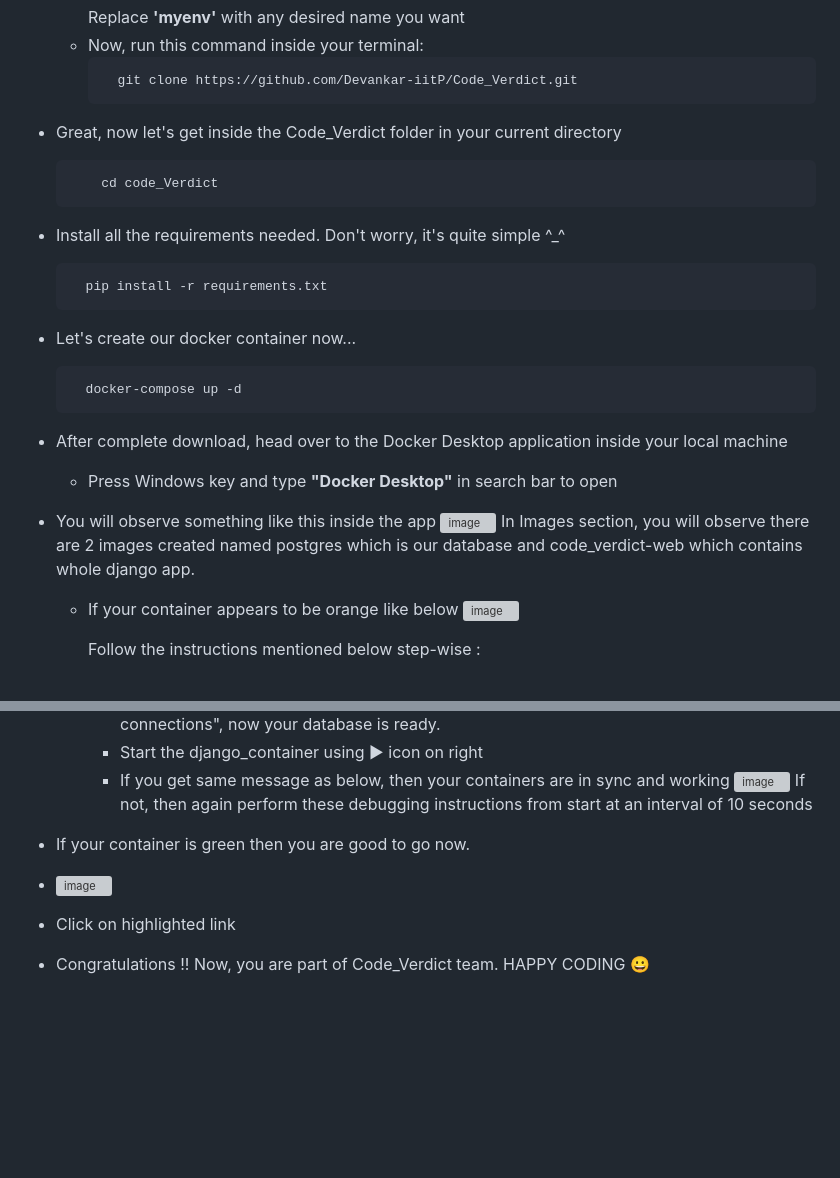
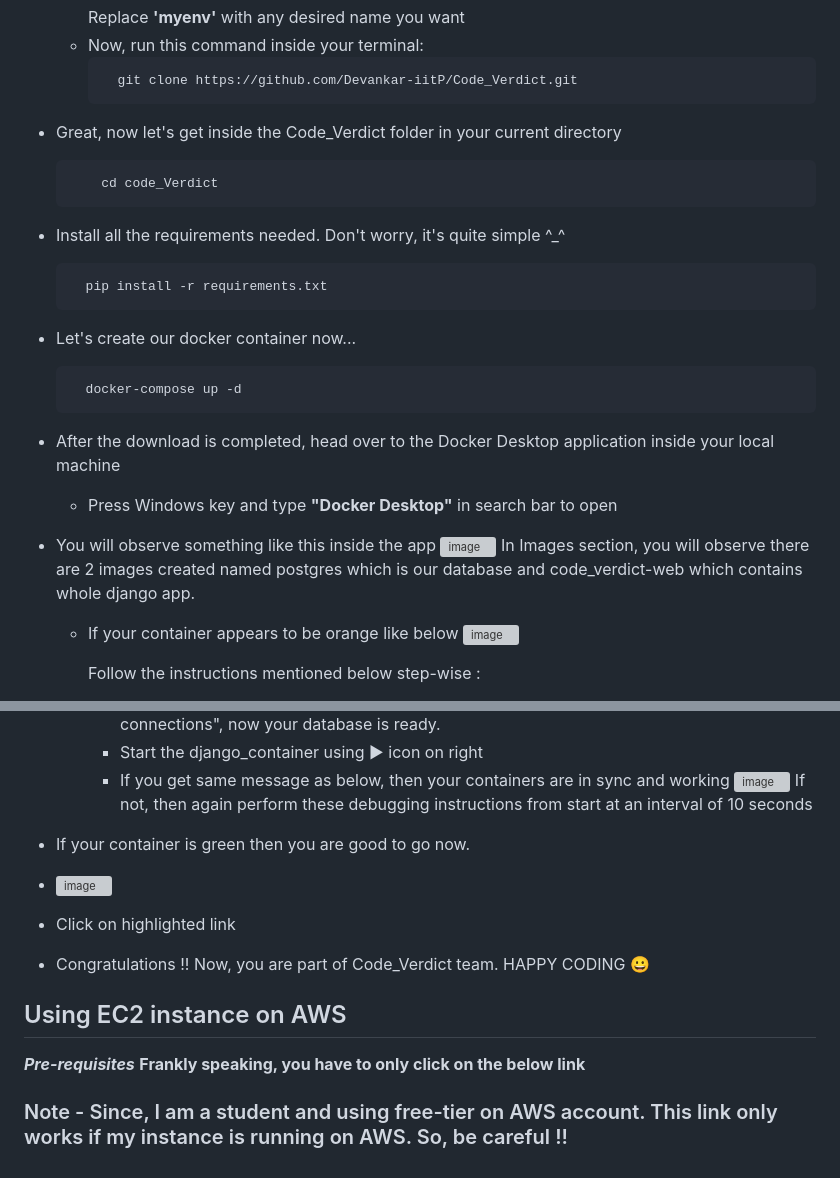
Before and after one commit to Devankar-iitP/Code-Verdict, a Markdown page: README.md, 2 parts joined by grey strips. Drawn GitHub-style; blank space fills up the shorter version; grey boxes are pictures that could not be loaded.

````diff
--- a/README.md
+++ b/README.md
@@ -65,23 +65,29 @@ Well, I will be dicussing mainly 2 ways on how to use this online judge on your
     ```bash
       git clone https://github.com/Devankar-iitP/Code_Verdict.git
     ```
+
 - Great, now let's get inside the Code_Verdict folder in your current directory
   ```bash
       cd code_Verdict
   ```
+
 - Install all the requirements needed. Don't worry, it's quite simple  ^_^
   ```python
     pip install -r requirements.txt
   ```
+
 - Let's create our docker container now...
   ```docker
     docker-compose up -d
   ```
-- After complete download, head over to the Docker Desktop application inside your local machine
+
+- After the download is completed, head over to the Docker Desktop application inside your local machine
   - Press Windows key and type **"Docker Desktop"** in search bar to open
+
 - You will observe something like this inside the app
   ![image](https://github.com/Devankar-iitP/Code_Verdict/assets/118092124/6e0a4008-5b16-479b-b41d-753d5bd02aae)
   In Images section, you will observe there are 2 images created named postgres which is our database and code_verdict-web which contains whole django app.
+
 
   - If your container appears to be orange like below
     ![image](https://github.com/Devankar-iitP/Code_Verdict/assets/118092124/b089a09d-d491-4808-85bc-26c3b15c8e0e)
@@ -98,8 +104,15 @@ Well, I will be dicussing mainly 2 ways on how to use this online judge on your
       ![image](https://github.com/Devankar-iitP/Code_Verdict/assets/118092124/049acf5f-a7e3-4dbc-b091-5cd0c6a5c0a3)
       If not, then again perform these debugging instructions from start at an interval of 10 seconds
 
+
 - If your container is green then you are good to go now.
 - ![image](https://github.com/Devankar-iitP/Code_Verdict/assets/118092124/23b0db91-0872-4071-98af-5fbeb39f53bb)
 - Click on highlighted link
 - Congratulations !! Now, you are part of Code_Verdict team.
   HAPPY CODING 😀
+
+## Using EC2 instance on AWS
+***Pre-requisites***
+**Frankly speaking, you have to only click on the below link**
+
+### Note - Since, I am a student and using free-tier on AWS account. This link only works if my instance is running on AWS. So, be careful !!
````
